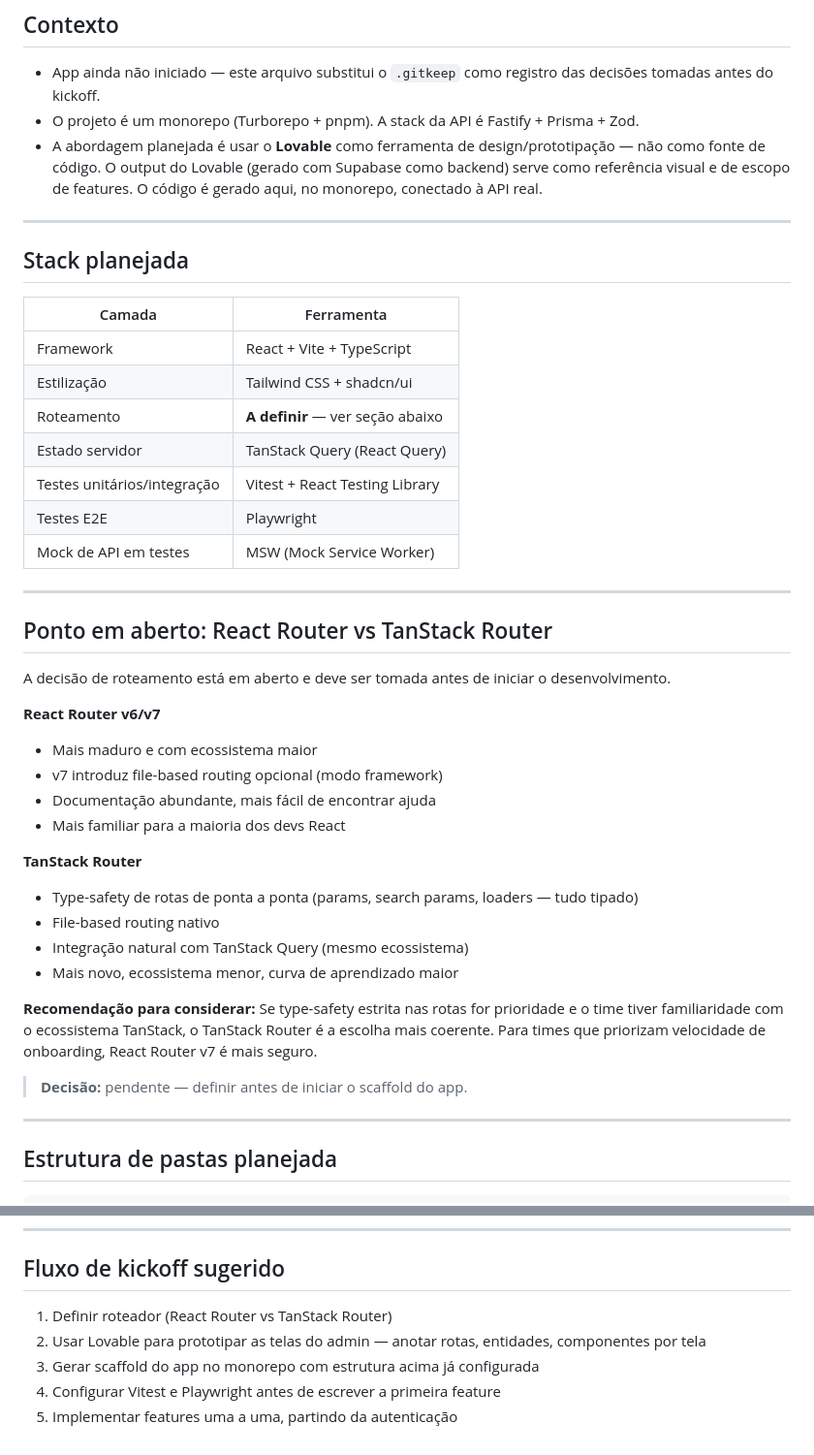
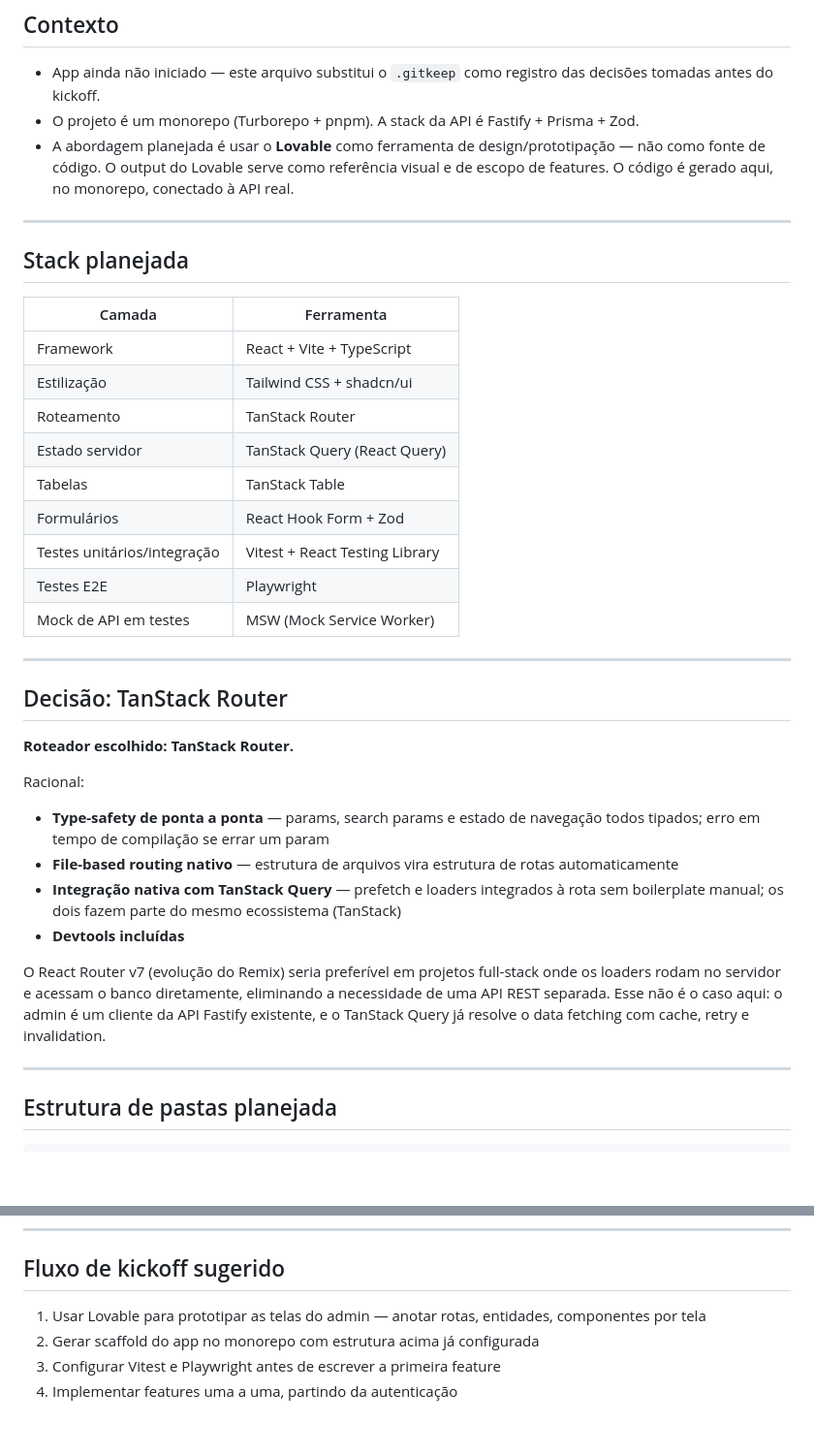
Before and after one commit to fabianoneumann/launchpad, a Markdown page: apps/admin/README.md, 2 parts joined by grey strips. Shown at 97% size. Rendered like a GitHub page; blank space fills up the shorter version.

Commit message:
docs(admin): document stack decisions — TanStack Router, Table, React Hook Form
Co-Authored-By: Claude Sonnet 4.6 <noreply@anthropic.com>

```diff
--- a/apps/admin/README.md
+++ b/apps/admin/README.md
@@ -8,7 +8,7 @@ Aplicação de administração do projeto eco-iguassu. Este README documenta dec
 
 - App ainda não iniciado — este arquivo substitui o `.gitkeep` como registro das decisões tomadas antes do kickoff.
 - O projeto é um monorepo (Turborepo + pnpm). A stack da API é Fastify + Prisma + Zod.
-- A abordagem planejada é usar o **Lovable** como ferramenta de design/prototipação — não como fonte de código. O output do Lovable (gerado com Supabase como backend) serve como referência visual e de escopo de features. O código é gerado aqui, no monorepo, conectado à API real.
+- A abordagem planejada é usar o **Lovable** como ferramenta de design/prototipação — não como fonte de código. O output do Lovable serve como referência visual e de escopo de features. O código é gerado aqui, no monorepo, conectado à API real.
 
 ---
 
@@ -18,33 +18,28 @@ Aplicação de administração do projeto eco-iguassu. Este README documenta dec
 |---|---|
 | Framework | React + Vite + TypeScript |
 | Estilização | Tailwind CSS + shadcn/ui |
-| Roteamento | **A definir** — ver seção abaixo |
+| Roteamento | TanStack Router |
 | Estado servidor | TanStack Query (React Query) |
+| Tabelas | TanStack Table |
+| Formulários | React Hook Form + Zod |
 | Testes unitários/integração | Vitest + React Testing Library |
 | Testes E2E | Playwright |
 | Mock de API em testes | MSW (Mock Service Worker) |
 
 ---
 
-## Ponto em aberto: React Router vs TanStack Router
+## Decisão: TanStack Router
 
-A decisão de roteamento está em aberto e deve ser tomada antes de iniciar o desenvolvimento.
+**Roteador escolhido: TanStack Router.**
 
-**React Router v6/v7**
-- Mais maduro e com ecossistema maior
-- v7 introduz file-based routing opcional (modo framework)
-- Documentação abundante, mais fácil de encontrar ajuda
-- Mais familiar para a maioria dos devs React
+Racional:
 
-**TanStack Router**
-- Type-safety de rotas de ponta a ponta (params, search params, loaders — tudo tipado)
-- File-based routing nativo
-- Integração natural com TanStack Query (mesmo ecossistema)
-- Mais novo, ecossistema menor, curva de aprendizado maior
+- **Type-safety de ponta a ponta** — params, search params e estado de navegação todos tipados; erro em tempo de compilação se errar um param
+- **File-based routing nativo** — estrutura de arquivos vira estrutura de rotas automaticamente
+- **Integração nativa com TanStack Query** — prefetch e loaders integrados à rota sem boilerplate manual; os dois fazem parte do mesmo ecossistema (TanStack)
+- **Devtools incluídas**
 
-**Recomendação para considerar:** Se type-safety estrita nas rotas for prioridade e o time tiver familiaridade com o ecossistema TanStack, o TanStack Router é a escolha mais coerente. Para times que priorizam velocidade de onboarding, React Router v7 é mais seguro.
-
-> **Decisão:** pendente — definir antes de iniciar o scaffold do app.
+O React Router v7 (evolução do Remix) seria preferível em projetos full-stack onde os loaders rodam no servidor e acessam o banco diretamente, eliminando a necessidade de uma API REST separada. Esse não é o caso aqui: o admin é um cliente da API Fastify existente, e o TanStack Query já resolve o data fetching com cache, retry e invalidation.
 
 ---
 
@@ -160,8 +155,7 @@ Testes co-located com o código que testam. Configuração global em `tests/setu
 
 ## Fluxo de kickoff sugerido
 
-1. Definir roteador (React Router vs TanStack Router)
-2. Usar Lovable para prototipar as telas do admin — anotar rotas, entidades, componentes por tela
-3. Gerar scaffold do app no monorepo com estrutura acima já configurada
-4. Configurar Vitest e Playwright antes de escrever a primeira feature
-5. Implementar features uma a uma, partindo da autenticação
+1. Usar Lovable para prototipar as telas do admin — anotar rotas, entidades, componentes por tela
+2. Gerar scaffold do app no monorepo com estrutura acima já configurada
+3. Configurar Vitest e Playwright antes de escrever a primeira feature
+4. Implementar features uma a uma, partindo da autenticação
```
